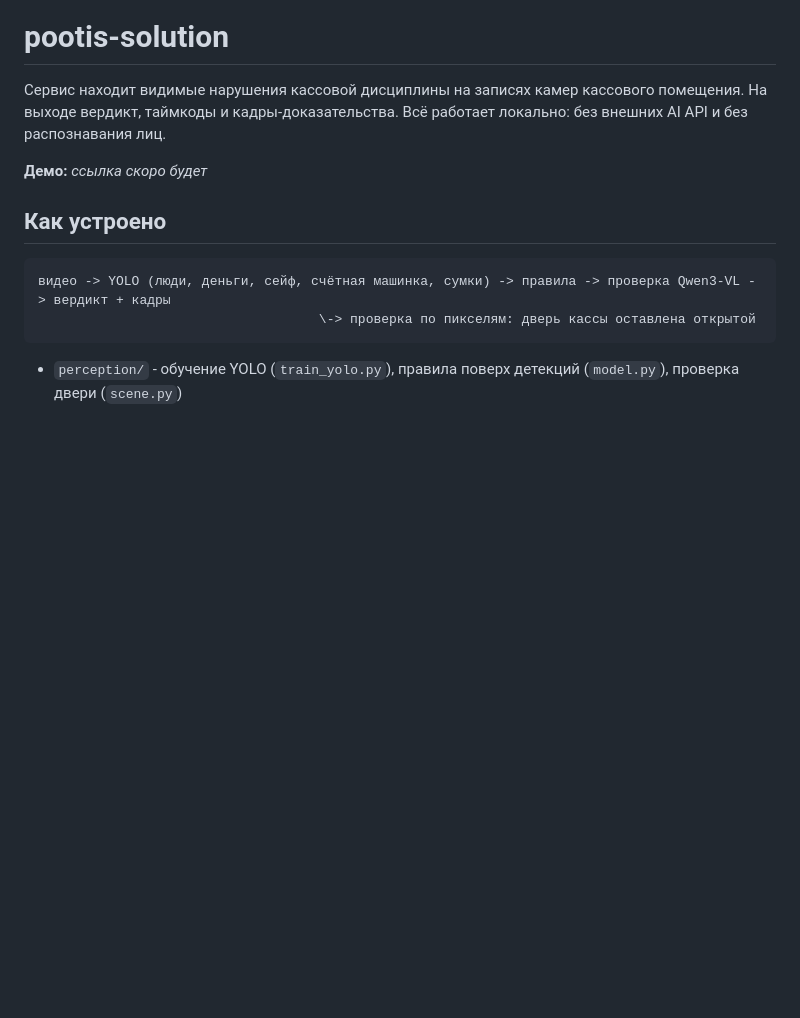
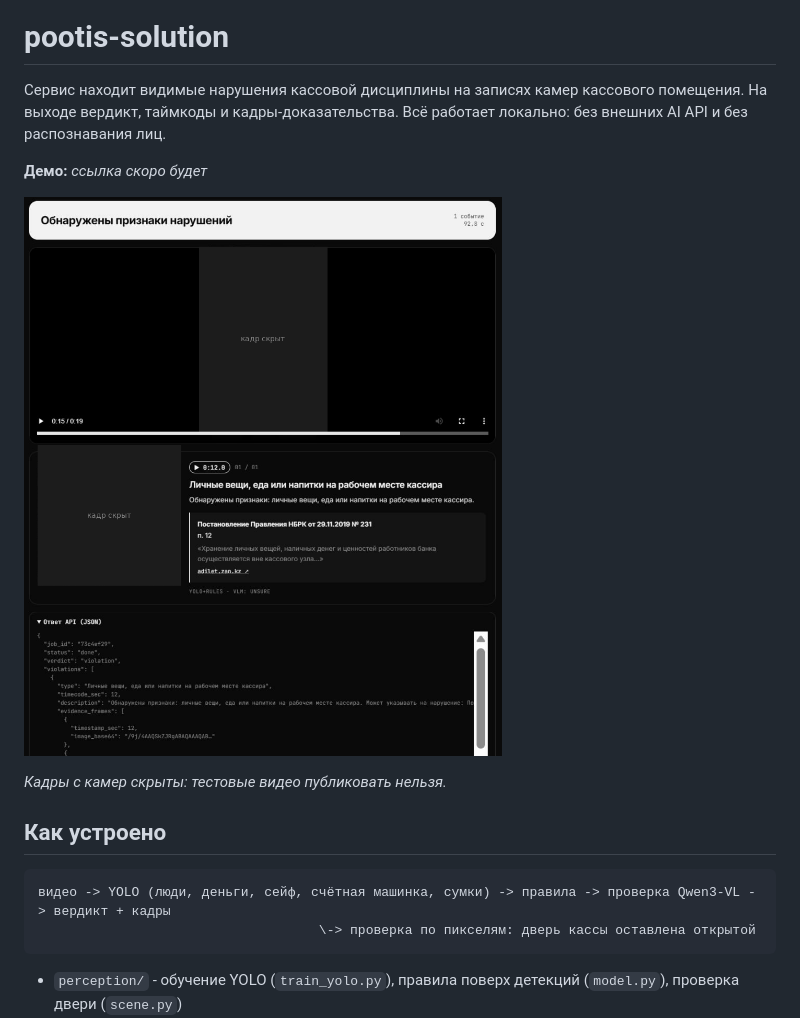
Before and after one commit to madiwka1/pootis-solution, a Markdown page: README.md, the part around the change. Rendered like a GitHub page; pictures changed too: docs/demo.png (added); blank space fills up the shorter version.

Commit message:
demo screenshot

```diff
--- a/README.md
+++ b/README.md
@@ -4,6 +4,10 @@
 Всё работает локально: без внешних AI API и без распознавания лиц.
 
 **Демо:** _ссылка скоро будет_
+
+![Результат анализа в веб-интерфейсе](docs/demo.png)
+
+_Кадры с камер скрыты: тестовые видео публиковать нельзя._
 
 ## Как устроено
 
```
